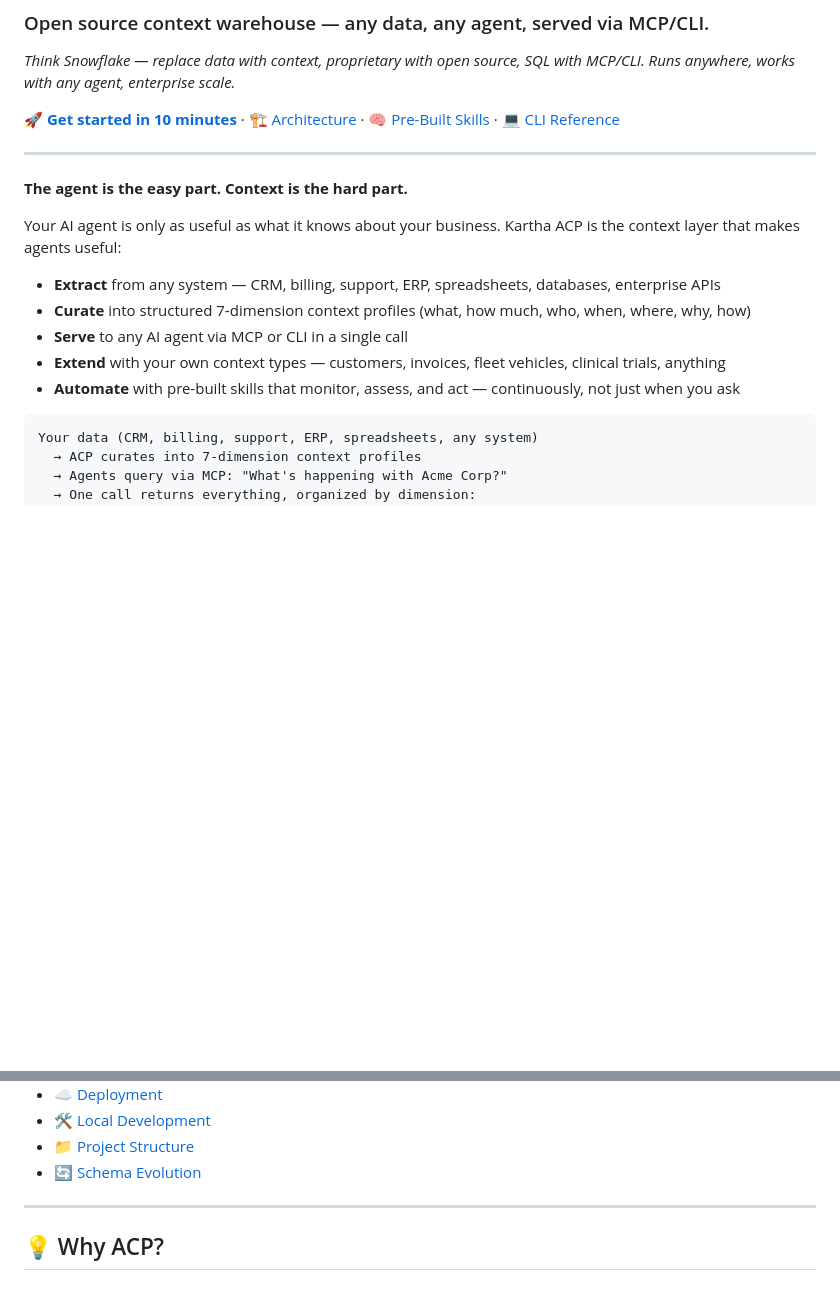
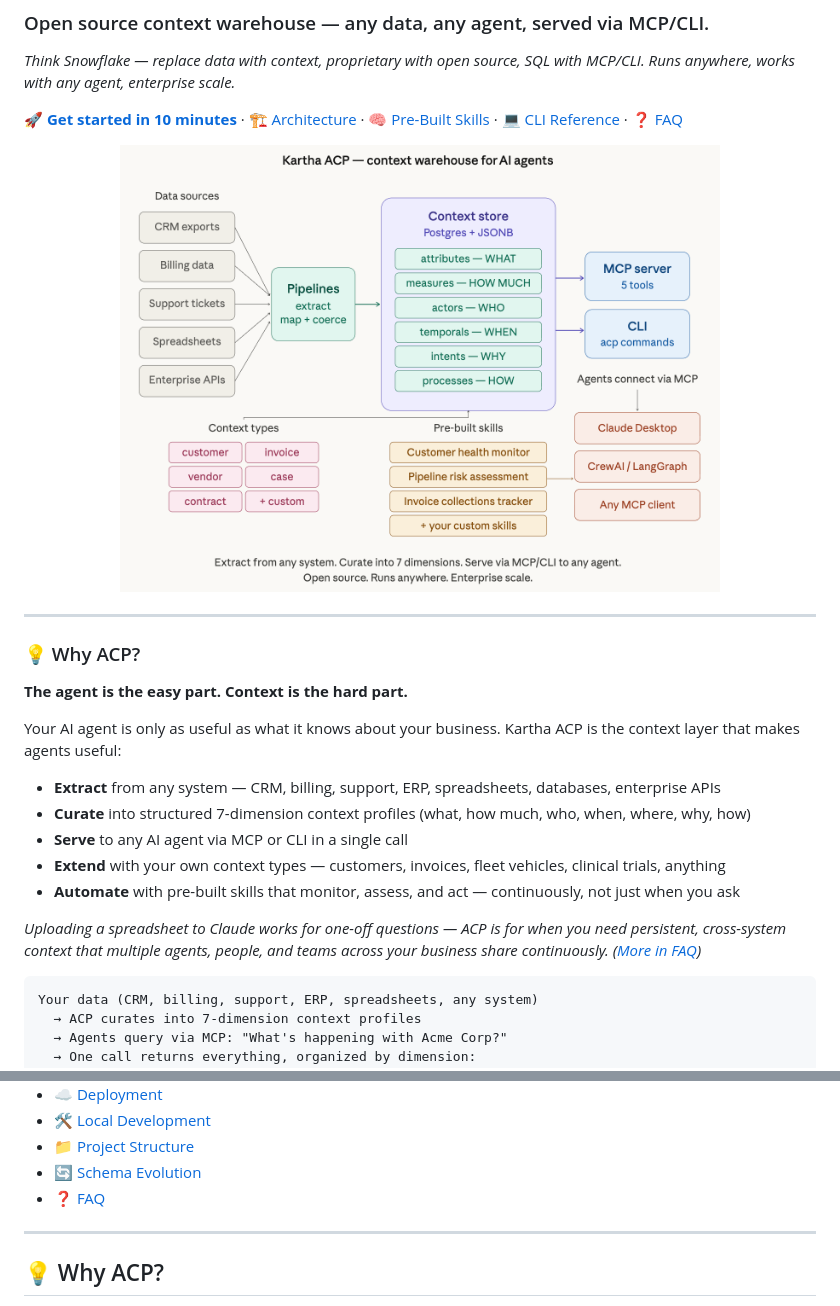
Before and after one commit to Kartha-AI/agent-context-platform, a Markdown page: README.md, 2 parts joined by grey strips. Drawn GitHub-style; pictures changed too: acp-intro.png (added); blank space fills up the shorter version.

Commit message:
Uopdated Readme

````diff
--- a/README.md
+++ b/README.md
@@ -3,9 +3,15 @@
 ### Open source context warehouse — any data, any agent, served via MCP/CLI.
 *Think Snowflake — replace data with context, proprietary with open source, SQL with MCP/CLI. Runs anywhere, works with any agent, enterprise scale.*
 
-🚀 **[Get started in 10 minutes](#-quick-start)** · 🏗️ [Architecture](#️-architecture) · 🧠 [Pre-Built Skills](#-pre-built-skills) · 💻 [CLI Reference](#-cli-reference)
+🚀 **[Get started in 10 minutes](#-quick-start)** · 🏗️ [Architecture](#️-architecture) · 🧠 [Pre-Built Skills](#-pre-built-skills) · 💻 [CLI Reference](#-cli-reference) · ❓ [FAQ](FAQ.md)
+
+<p align="center">
+  <img src="acp-intro.png" alt="ACP Overview" width="600"/>
+</p>
 
 ---
+
+### 💡 Why ACP?
 
 **The agent is the easy part. Context is the hard part.**
 
@@ -16,6 +22,8 @@ Your AI agent is only as useful as what it knows about your business. Kartha ACP
 - **Serve** to any AI agent via MCP or CLI in a single call
 - **Extend** with your own context types — customers, invoices, fleet vehicles, clinical trials, anything
 - **Automate** with pre-built skills that monitor, assess, and act — continuously, not just when you ask
+
+*Uploading a spreadsheet to Claude works for one-off questions — ACP is for when you need persistent, cross-system context that multiple agents, people, and teams across your business share continuously. ([More in FAQ](FAQ.md#cant-i-just-upload-a-spreadsheet-to-claude-or-chatgpt-and-ask-questions))*
 
 ```
 Your data (CRM, billing, support, ERP, spreadsheets, any system)
@@ -141,6 +149,7 @@ acp ctx list                     # see what's loaded
 - [🛠️ Local Development](#️-local-development)
 - [📁 Project Structure](#-project-structure)
 - [🔄 Schema Evolution](#-schema-evolution)
+- [❓ FAQ](FAQ.md)
 
 ---
 
````
Also changed, not shown: FAQ.md (added, +344 -0 lines).
